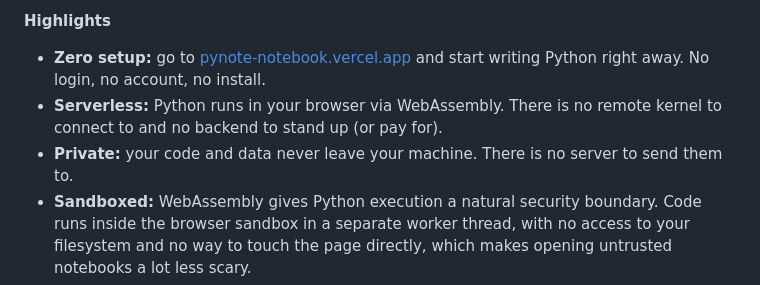
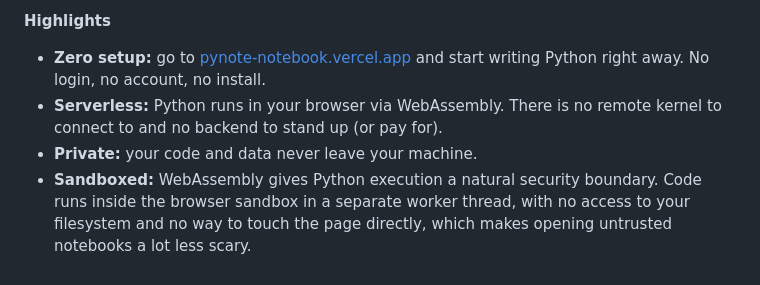
Before and after one commit to bouzidanas/pynote-notebook-editor, a Markdown page: README.md, the part around the change. GitHub-like rendering.

Commit message:
removes redundant sentence in readme

```diff
--- a/README.md
+++ b/README.md
@@ -66,7 +66,7 @@ Check out the new [interactive interview coding preparation series](https://pyno
 
 - **Zero setup:** go to [pynote-notebook.vercel.app](https://pynote-notebook.vercel.app/) and start writing Python right away. No login, no account, no install.
 - **Serverless:** Python runs in your browser via WebAssembly. There is no remote kernel to connect to and no backend to stand up (or pay for).
-- **Private:** your code and data never leave your machine. There is no server to send them to.
+- **Private:** your code and data never leave your machine.
 - **Sandboxed:** WebAssembly gives Python execution a natural security boundary. Code runs inside the browser sandbox in a separate worker thread, with no access to your filesystem and no way to touch the page directly, which makes opening untrusted notebooks a lot less scary.
 - **Interactive:** build sliders, toggles, forms, and layouts straight from Python with `pynote_ui`. No frontend code, and components are live objects: set a property from Python and the UI updates in place, no cell re-run.
 - **Reactive:** a marimo-style reactive mode tracks which cells depend on which variables and re-runs dependent cells automatically. Three more execution modes (Sequential, Hybrid, Concurrent) when you want manual control.
```
